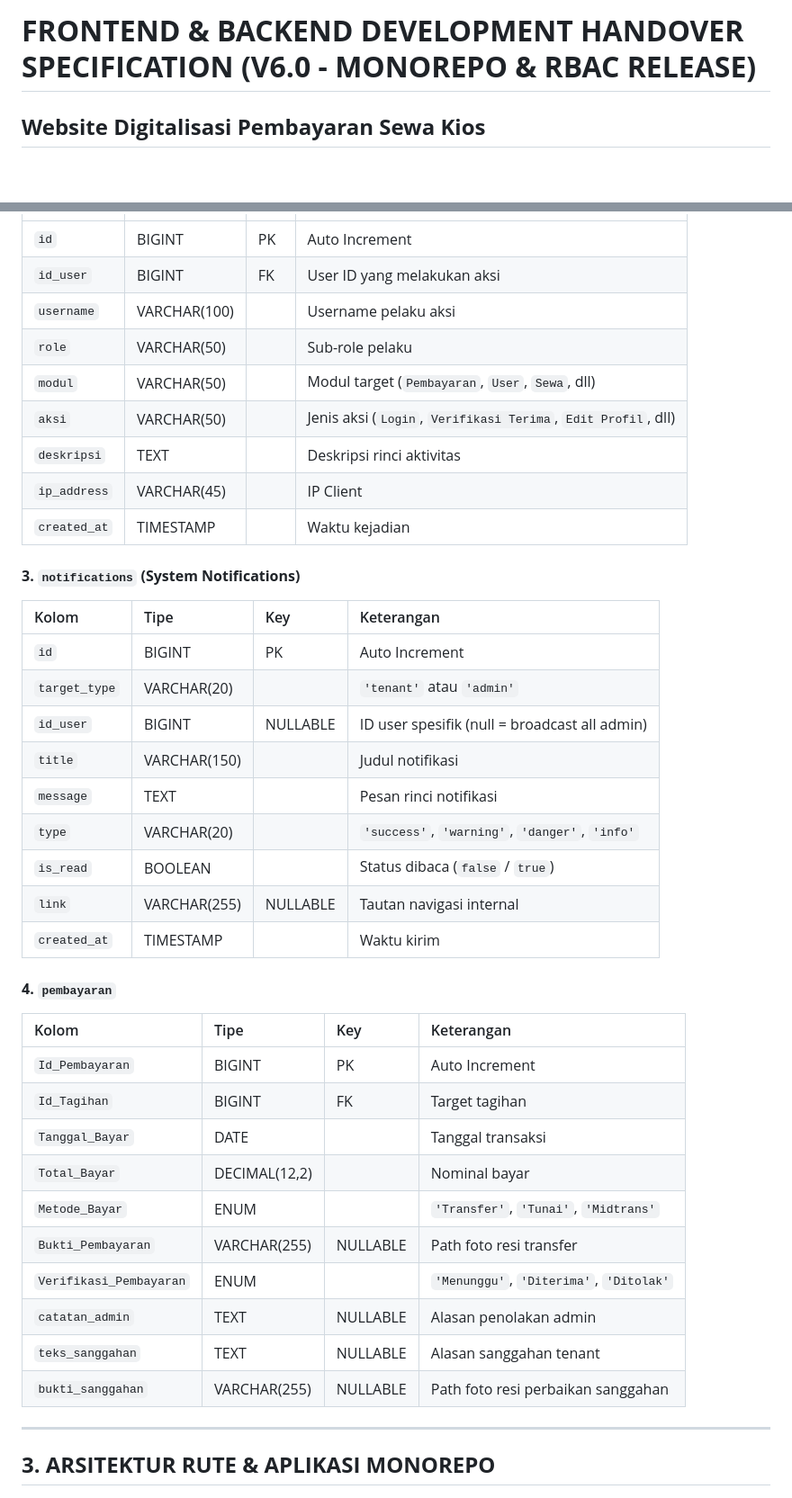
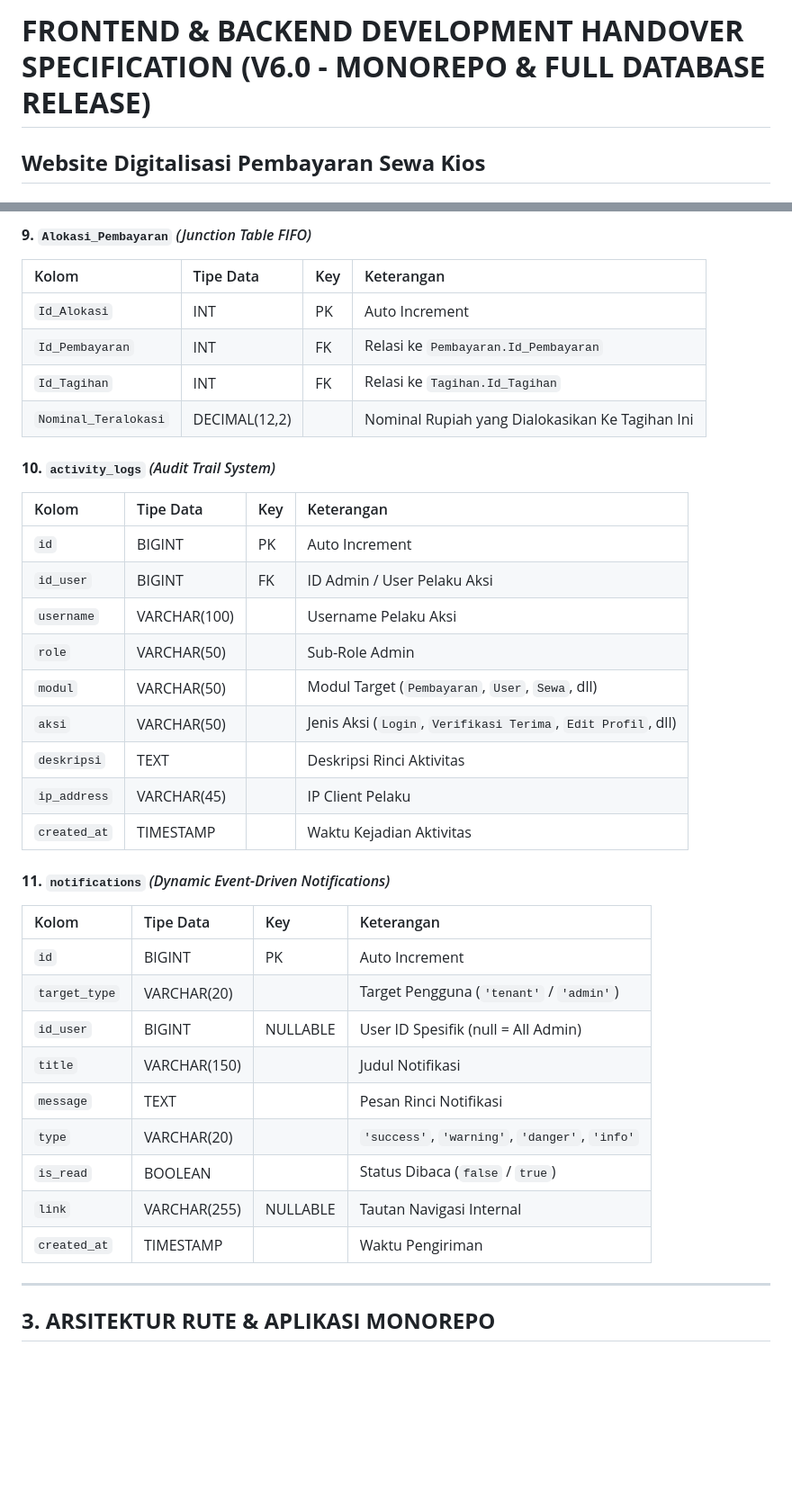
Before and after one commit to rifarizqul-itk/Insos_Bunsay, a Markdown page: plaza_tenant_frontend/GEMINI.md, 2 parts joined by grey strips. Shown at 90% size. Drawn GitHub-style; blank space fills up the shorter version.

```diff
--- a/plaza_tenant_frontend/GEMINI.md
+++ b/plaza_tenant_frontend/GEMINI.md
@@ -1,4 +1,4 @@
-# **FRONTEND & BACKEND DEVELOPMENT HANDOVER SPECIFICATION (V6.0 - MONOREPO & RBAC RELEASE)**
+# **FRONTEND & BACKEND DEVELOPMENT HANDOVER SPECIFICATION (V6.0 - MONOREPO & FULL DATABASE RELEASE)**
 
 ## **Website Digitalisasi Pembayaran Sewa Kios**
 ### **Plaza Kebun Sayur Balikpapan**
@@ -109,40 +182,36 @@ Notification (Event-Driven Real-time)
+#### **9. `Alokasi_Pembayaran`** *(Junction Table FIFO)*
+| Kolom | Tipe Data | Key | Keterangan |
+| :--- | :--- | :--- | :--- |
+| `Id_Alokasi` | INT | PK | Auto Increment |
+| `Id_Pembayaran` | INT | FK | Relasi ke `Pembayaran.Id_Pembayaran` |
+| `Id_Tagihan` | INT | FK | Relasi ke `Tagihan.Id_Tagihan` |
+| `Nominal_Teralokasi` | DECIMAL(12,2) | | Nominal Rupiah yang Dialokasikan Ke Tagihan Ini |
+
+#### **10. `activity_logs`** *(Audit Trail System)*
+| Kolom | Tipe Data | Key | Keterangan |
 | :--- | :--- | :--- | :--- |
 | `id` | BIGINT | PK | Auto Increment |
-| `id_user` | BIGINT | FK | User ID yang melakukan aksi |
-| `username` | VARCHAR(100) | | Username pelaku aksi |
-| `role` | VARCHAR(50) | | Sub-role pelaku |
-| `modul` | VARCHAR(50) | | Modul target (`Pembayaran`, `User`, `Sewa`, dll) |
-| `aksi` | VARCHAR(50) | | Jenis aksi (`Login`, `Verifikasi Terima`, `Edit Profil`, dll) |
-| `deskripsi` | TEXT | | Deskripsi rinci aktivitas |
-| `ip_address` | VARCHAR(45) | | IP Client |
-| `created_at` | TIMESTAMP | | Waktu kejadian |
+| `id_user` | BIGINT | FK | ID Admin / User Pelaku Aksi |
+| `username` | VARCHAR(100) | | Username Pelaku Aksi |
+| `role` | VARCHAR(50) | | Sub-Role Admin |
+| `modul` | VARCHAR(50) | | Modul Target (`Pembayaran`, `User`, `Sewa`, dll) |
+| `aksi` | VARCHAR(50) | | Jenis Aksi (`Login`, `Verifikasi Terima`, `Edit Profil`, dll) |
+| `deskripsi` | TEXT | | Deskripsi Rinci Aktivitas |
+| `ip_address` | VARCHAR(45) | | IP Client Pelaku |
+| `created_at` | TIMESTAMP | | Waktu Kejadian Aktivitas |
 
-#### **3. `notifications` (System Notifications)**
-| Kolom | Tipe | Key | Keterangan |
+#### **11. `notifications`** *(Dynamic Event-Driven Notifications)*
+| Kolom | Tipe Data | Key | Keterangan |
 | :--- | :--- | :--- | :--- |
 | `id` | BIGINT | PK | Auto Increment |
-| `target_type` | VARCHAR(20) | | `'tenant'` atau `'admin'` |
-| `id_user` | BIGINT | NULLABLE | ID user spesifik (null = broadcast all admin) |
-| `title` | VARCHAR(150) | | Judul notifikasi |
-| `message` | TEXT | | Pesan rinci notifikasi |
+| `target_type` | VARCHAR(20) | | Target Pengguna (`'tenant'` / `'admin'`) |
+| `id_user` | BIGINT | NULLABLE | User ID Spesifik (null = All Admin) |
+| `title` | VARCHAR(150) | | Judul Notifikasi |
+| `message` | TEXT | | Pesan Rinci Notifikasi |
 | `type` | VARCHAR(20) | | `'success'`, `'warning'`, `'danger'`, `'info'` |
-| `is_read` | BOOLEAN | | Status dibaca (`false` / `true`) |
-| `link` | VARCHAR(255) | NULLABLE | Tautan navigasi internal |
-| `created_at` | TIMESTAMP | | Waktu kirim |
-
-#### **4. `pembayaran`**
-| Kolom | Tipe | Key | Keterangan |
-| :--- | :--- | :--- | :--- |
-| `Id_Pembayaran` | BIGINT | PK | Auto Increment |
-| `Id_Tagihan` | BIGINT | FK | Target tagihan |
-| `Tanggal_Bayar` | DATE | | Tanggal transaksi |
-| `Total_Bayar` | DECIMAL(12,2) | | Nominal bayar |
-| `Metode_Bayar` | ENUM | | `'Transfer'`, `'Tunai'`, `'Midtrans'` |
-| `Bukti_Pembayaran` | VARCHAR(255) | NULLABLE | Path foto resi transfer |
-| `Verifikasi_Pembayaran` | ENUM | | `'Menunggu'`, `'Diterima'`, `'Ditolak'` |
-| `catatan_admin` | TEXT | NULLABLE | Alasan penolakan admin |
-| `teks_sanggahan` | TEXT | NULLABLE | Alasan sanggahan tenant |
-| `bukti_sanggahan` | VARCHAR(255) | NULLABLE | Path foto resi perbaikan sanggahan |
+| `is_read` | BOOLEAN | | Status Dibaca (`false` / `true`) |
+| `link` | VARCHAR(255) | NULLABLE | Tautan Navigasi Internal |
+| `created_at` | TIMESTAMP | | Waktu Pengiriman |
 
 ---
 
```
Also changed, not shown: other parts of plaza_tenant_frontend/GEMINI.md (+98 -25 lines).
